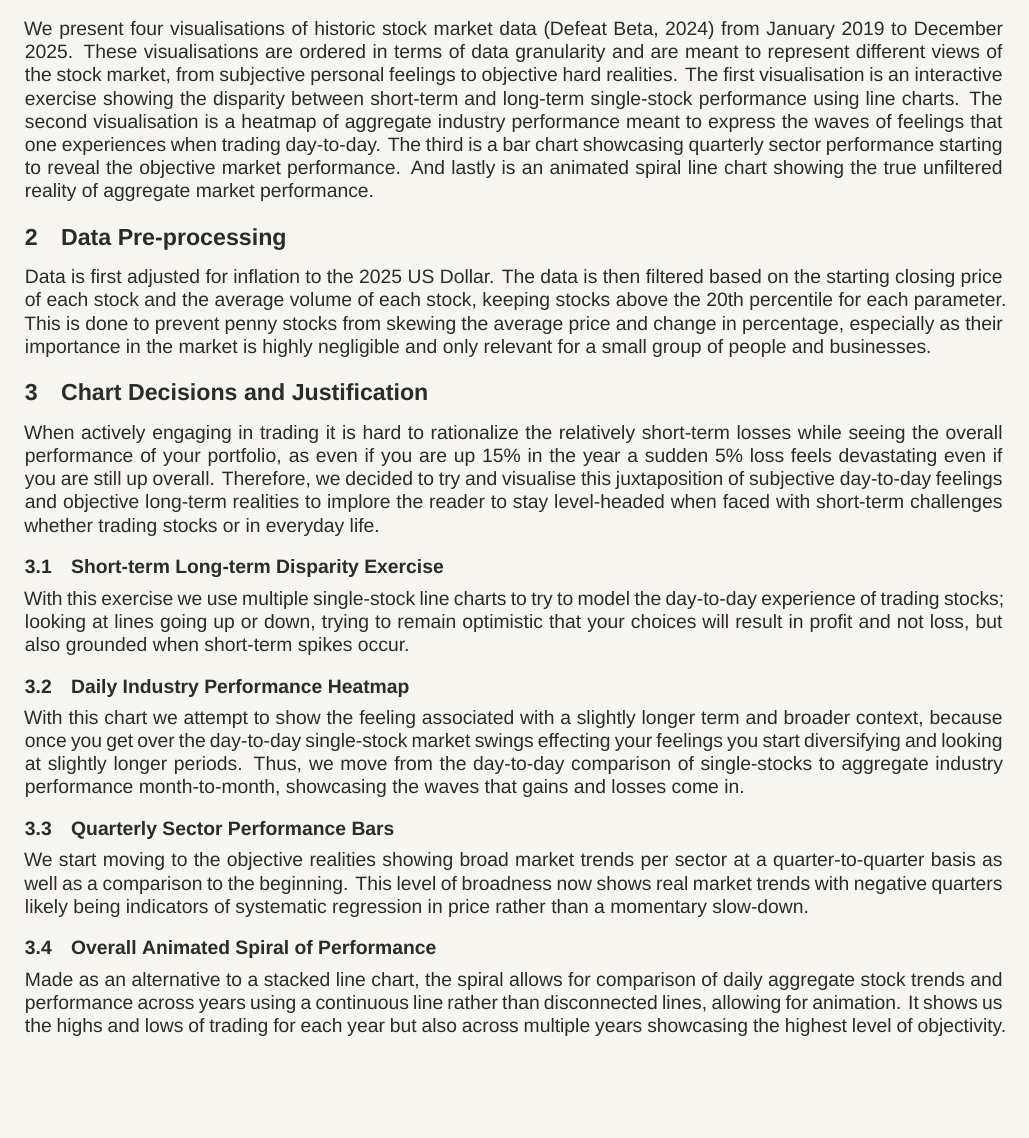
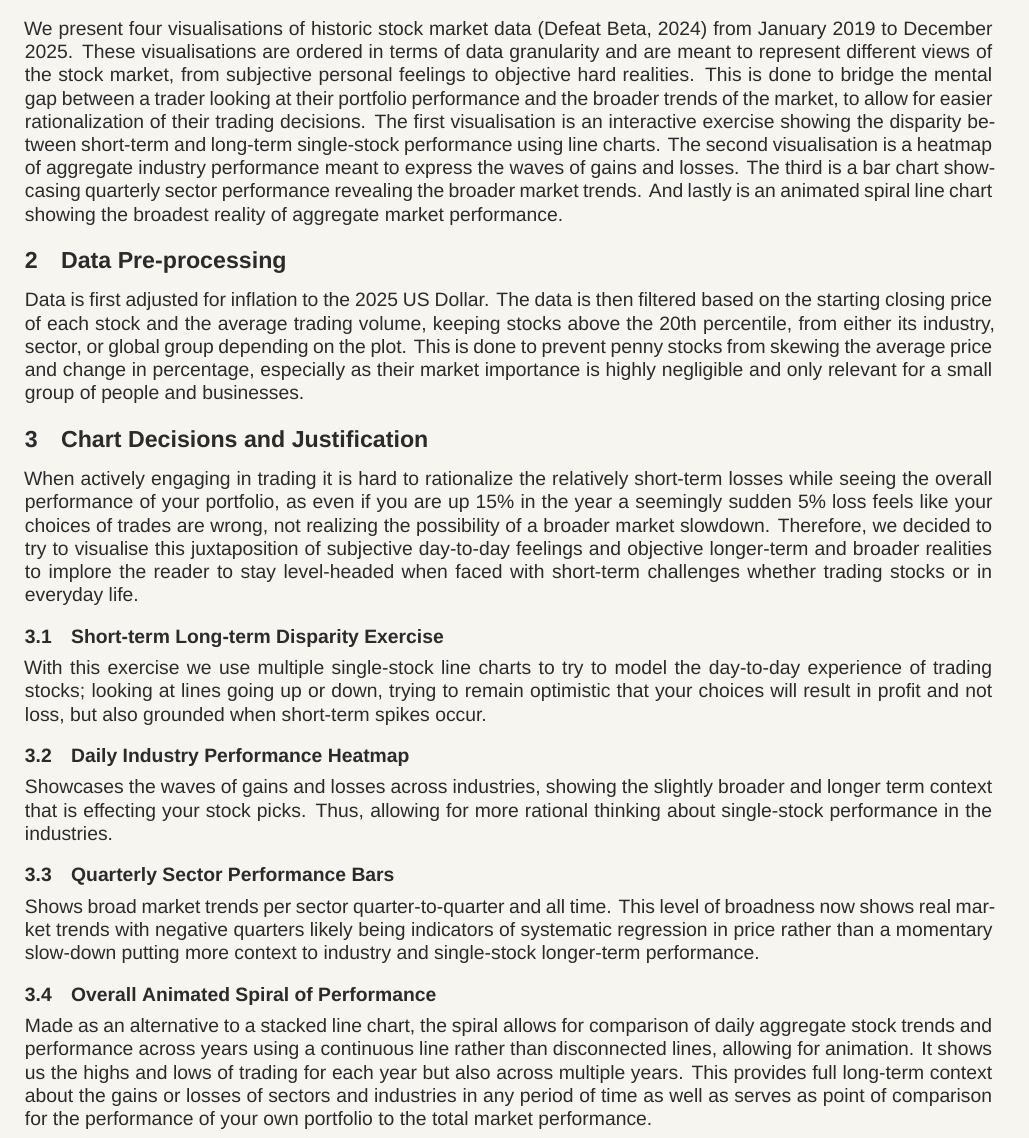
Before and after one commit to vinp505/DataViz, a LaTeX document (report/main.tex): part of page 1 of 2, cut so that both start at the same text, the shorter picture padded with empty space. Compiled offline with XeLaTeX; a missing font is replaced by an installed copy or a similar font.

Commit message:
My final version of the report.

```diff
--- a/report/main.tex
+++ b/report/main.tex
@@ -49,9 +49,6 @@
   breakatwhitespace=true,
   tabsize=3
 }
-
-\setlength{\textwidth}{7in}
-\setlength{\textheight}{8.8in}
 
 % --- Fix for missing ACL template definitions ---
 % 1. Define the missing titlebox length
@@ -112,25 +109,25 @@
 \maketitle
 \section{Introduction}
 \label{sec:intro}
-We present four visualisations of historic stock market data~\cite{defeatbeta_yahoo_finance_data} from January 2019 to December 2025. These visualisations are ordered in terms of data granularity and are meant to represent different views of the stock market, from subjective personal feelings to objective hard realities. The first visualisation is an interactive exercise showing the disparity between short-term and long-term single-stock performance using line charts. The second visualisation is a heatmap of aggregate industry performance meant to express the waves of feelings that one experiences when trading day-to-day. The third is a bar chart showcasing quarterly sector performance starting to reveal the objective market performance. And lastly is an animated spiral line chart showing the true unfiltered reality of aggregate market performance.
+We present four visualisations of historic stock market data~\cite{defeatbeta_yahoo_finance_data} from January 2019 to December 2025. These visualisations are ordered in terms of data granularity and are meant to represent different views of the stock market, from subjective personal feelings to objective hard realities. This is done to bridge the mental gap between a trader looking at their portfolio performance and the broader trends of the market, to allow for easier rationalization of their trading decisions. The first visualisation is an interactive exercise showing the disparity between short-term and long-term single-stock performance using line charts. The second visualisation is a heatmap of aggregate industry performance meant to express the waves of gains and losses. The third is a bar chart showcasing quarterly sector performance revealing the broader market trends. And lastly is an animated spiral line chart showing the broadest reality of aggregate market performance.
 
 \section{Data Pre-processing}
-Data is first adjusted for inflation to the 2025 US Dollar. The data is then filtered based on the starting closing price of each stock and the average volume of each stock, keeping stocks above the 20th percentile for each parameter. This is done to prevent penny stocks from skewing the average price and change in percentage, especially as their importance in the market is highly negligible and only relevant for a small group of people and businesses.
+Data is first adjusted for inflation to the 2025 US Dollar. The data is then filtered based on the starting closing price of each stock and the average trading volume, keeping stocks above the 20th percentile, from either its industry, sector, or global group depending on the plot. This is done to prevent penny stocks from skewing the average price and change in percentage, especially as their market importance is highly negligible and only relevant for a small group of people and businesses.
 
 \section{Chart Decisions and Justification}
-When actively engaging in trading it is hard to rationalize the relatively short-term losses while seeing the overall performance of your portfolio, as even if you are up 15\% in the year a sudden 5\% loss feels devastating even if you are still up overall. Therefore, we decided to try and visualise this juxtaposition of subjective day-to-day feelings and objective long-term realities to implore the reader to stay level-headed when faced with short-term challenges whether trading stocks or in everyday life.
+When actively engaging in trading it is hard to rationalize the relatively short-term losses while seeing the overall performance of your portfolio, as even if you are up 15\% in the year a seemingly sudden 5\% loss feels like your choices of trades are wrong, not realizing the possibility of a broader market slowdown. Therefore, we decided to try to visualise this juxtaposition of subjective day-to-day feelings and objective longer-term and broader realities to implore the reader to stay level-headed when faced with short-term challenges whether trading stocks or in everyday life.
 
 \subsection{Short-term Long-term Disparity Exercise}
 With this exercise we use multiple single-stock line charts to try to model the day-to-day experience of trading stocks; looking at lines going up or down, trying to remain optimistic that your choices will result in profit and not loss, but also grounded when short-term spikes occur.
 
 \subsection{Daily Industry Performance Heatmap}
-With this chart we attempt to show the feeling associated with a slightly longer term and broader context, because once you get over the day-to-day single-stock market swings effecting your feelings you start diversifying and looking at slightly longer periods. Thus, we move from the day-to-day comparison of single-stocks to aggregate industry performance month-to-month, showcasing the waves that gains and losses come in.
+Showcases the waves of gains and losses across industries, showing the slightly broader and longer term context that is effecting your stock picks. Thus, allowing for more rational thinking about single-stock performance in the industries.
 
 \subsection{Quarterly Sector Performance Bars}
-We start moving to the objective realities showing broad market trends per sector at a quarter-to-quarter basis as well as a comparison to the beginning. This level of broadness now shows real market trends with negative quarters likely being indicators of systematic regression in price rather than a momentary slow-down.
+Shows broad market trends per sector quarter-to-quarter and all time. This level of broadness now shows real market trends with negative quarters likely being indicators of systematic regression in price rather than a momentary slow-down putting more context to industry and single-stock longer-term performance.
 
 \subsection{Overall Animated Spiral of Performance}
-Made as an alternative to a stacked line chart, the spiral allows for comparison of daily aggregate stock trends and performance across years using a continuous line rather than disconnected lines, allowing for animation. It shows us the highs and lows of trading for each year but also across multiple years showcasing the highest level of objectivity.
+Made as an alternative to a stacked line chart, the spiral allows for comparison of daily aggregate stock trends and performance across years using a continuous line rather than disconnected lines, allowing for animation. It shows us the highs and lows of trading for each year but also across multiple years. This provides full long-term context about the gains or losses of sectors and industries in any period of time as well as serves as point of comparison for the performance of your own portfolio to the total market performance.
 
 
 \bibliographystyle{apalike}
```
Also changed, not shown: report/main.pdf.
